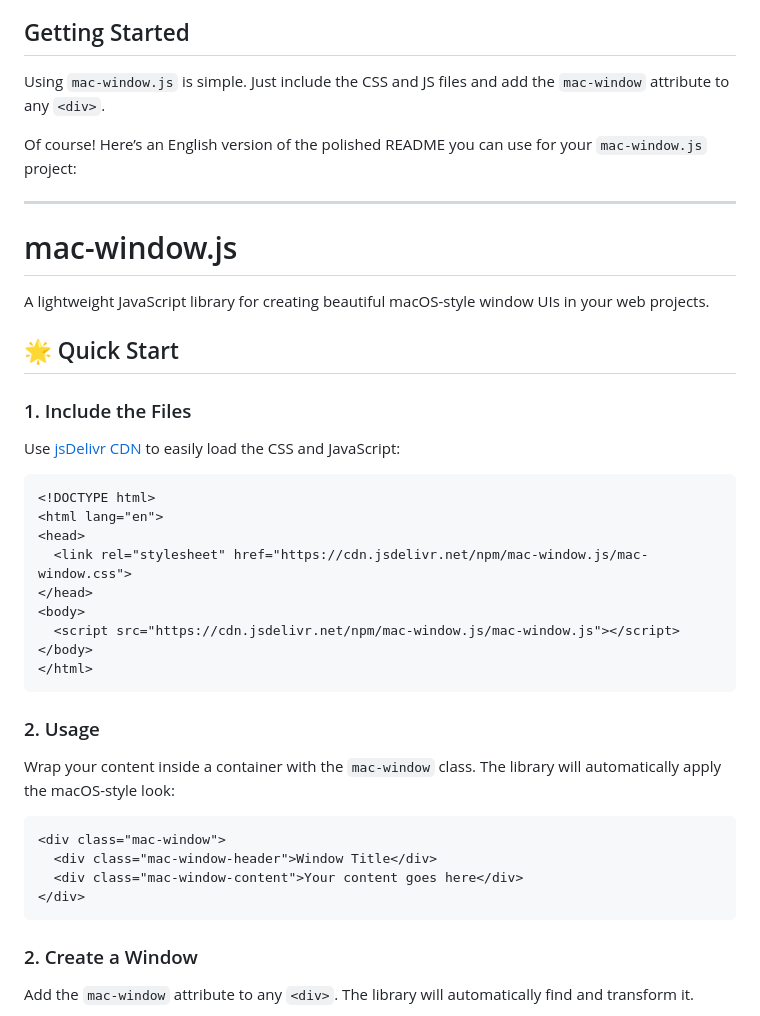
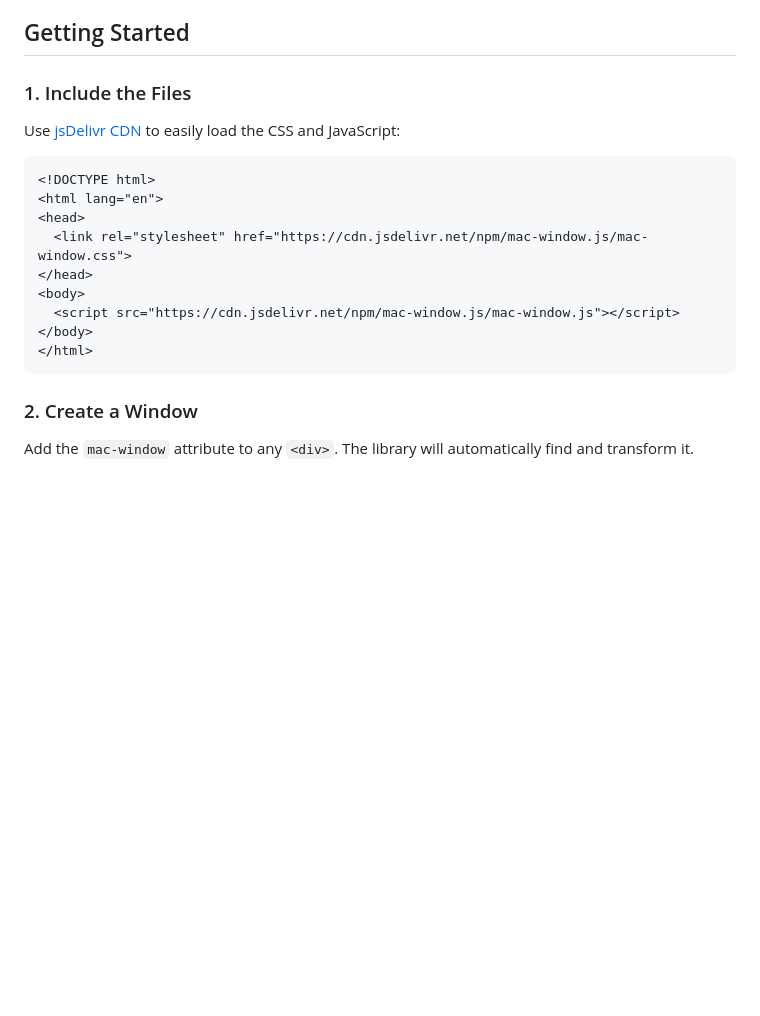
Before and after one commit to kevinhuang001/mac-window.js, a Markdown page: README.md, the part around the change. Drawn GitHub-style; blank space fills up the shorter version.

Commit message:
fine-tune README

````diff
--- a/README.md
+++ b/README.md
@@ -22,17 +22,6 @@ This library is designed to be framework-friendly, modifying your elements in-pl
 
 ## Getting Started
 
-Using `mac-window.js` is simple. Just include the CSS and JS files and add the `mac-window` attribute to any `<div>`.
-
-Of course! Here’s an English version of the polished README you can use for your `mac-window.js` project:
-
----
-
-# mac-window.js
-
-A lightweight JavaScript library for creating beautiful macOS-style window UIs in your web projects.
-
-## 🌟 Quick Start
 
 ### 1. Include the Files
 
@@ -48,18 +37,6 @@ Use [jsDelivr CDN](https://www.jsdelivr.com/) to easily load the CSS and JavaScr
   <script src="https://cdn.jsdelivr.net/npm/mac-window.js/mac-window.js"></script>
 </body>
 </html>
-```
-
-
-### 2. Usage
-
-Wrap your content inside a container with the `mac-window` class. The library will automatically apply the macOS-style look:
-
-```html
-<div class="mac-window">
-  <div class="mac-window-header">Window Title</div>
-  <div class="mac-window-content">Your content goes here</div>
-</div>
 ```
 
 
````
